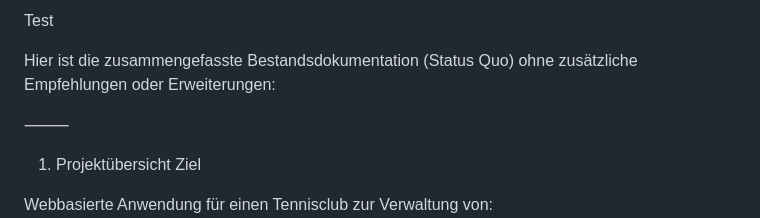
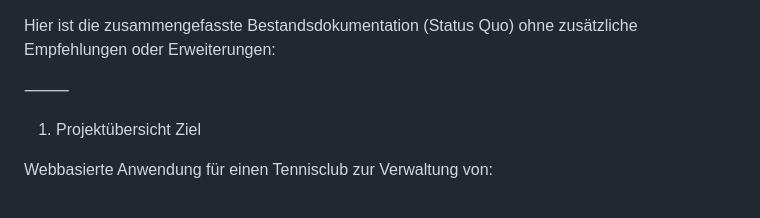
Before and after one commit to stefanoberhuber/Tennisclub-Hopfgarten, a Markdown page: README.md, the part around the change. Drawn GitHub-style.

Commit message:
Remove 'Test' section from README
Removed 'Test' section from the README.

```diff
--- a/README.md
+++ b/README.md
@@ -1,5 +1,3 @@
-Test
-
 Hier ist die zusammengefasste Bestandsdokumentation (Status Quo) ohne zusätzliche Empfehlungen oder Erweiterungen:
 
 ⸻
```
